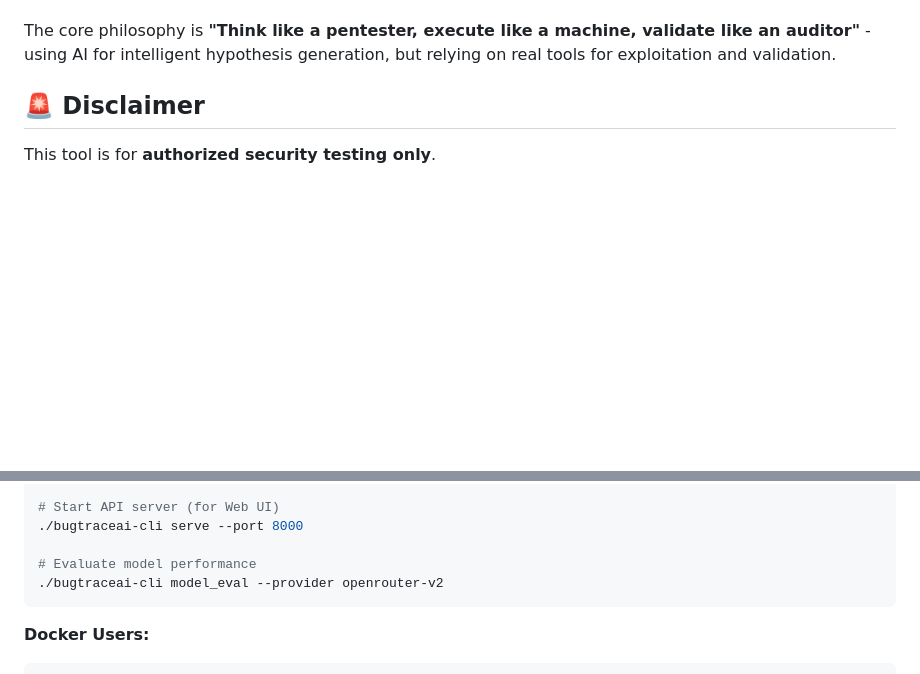
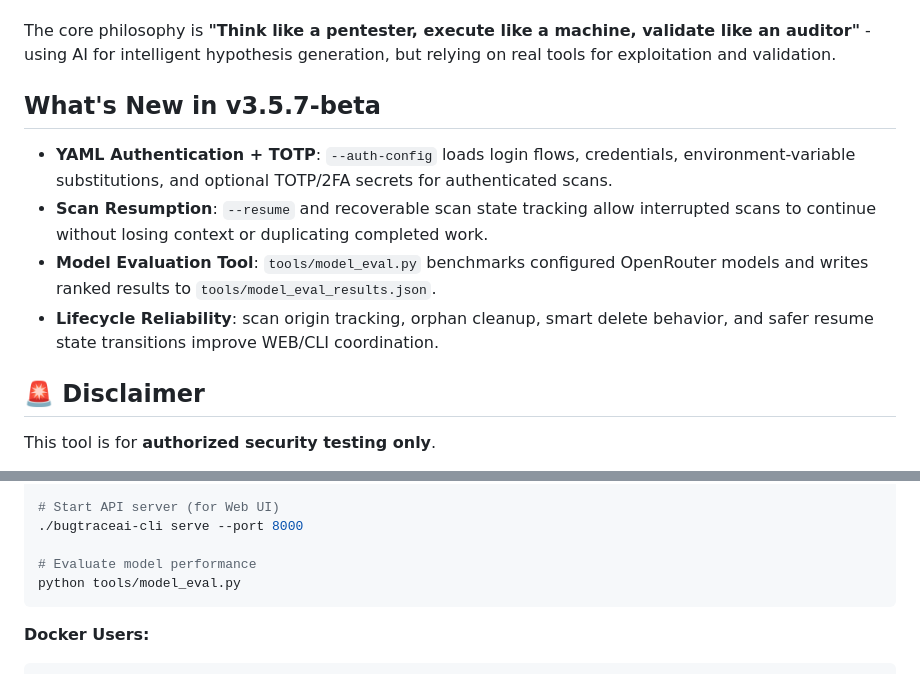
Before and after one commit to BugTraceAI/BugTraceAI-CLI, a Markdown page: README.md, 2 parts joined by grey strips. GitHub-like rendering; blank space fills up the shorter version.

Commit message:
docs: update README for v3.5.7-beta features

````diff
--- a/README.md
+++ b/README.md
@@ -32,6 +32,13 @@
 BugTraceAI-CLI is an autonomous offensive security framework that combines LLM-driven analysis with deterministic exploitation tools. Unlike passive analysis tools, BugTraceAI-CLI actively exploits vulnerabilities using real payloads, SQLMap integration, and browser-based validation to deliver confirmed, actionable findings.
 
 The core philosophy is **"Think like a pentester, execute like a machine, validate like an auditor"** - using AI for intelligent hypothesis generation, but relying on real tools for exploitation and validation.
+
+## What's New in v3.5.7-beta
+
+- **YAML Authentication + TOTP**: `--auth-config` loads login flows, credentials, environment-variable substitutions, and optional TOTP/2FA secrets for authenticated scans.
+- **Scan Resumption**: `--resume` and recoverable scan state tracking allow interrupted scans to continue without losing context or duplicating completed work.
+- **Model Evaluation Tool**: `tools/model_eval.py` benchmarks configured OpenRouter models and writes ranked results to `tools/model_eval_results.json`.
+- **Lifecycle Reliability**: scan origin tracking, orphan cleanup, smart delete behavior, and safer resume state transitions improve WEB/CLI coordination.
 
 ## 🚨 Disclaimer
 
@@ -310,7 +317,7 @@ docker-compose logs -f
 ./bugtraceai-cli serve --port 8000
 
 # Evaluate model performance
-./bugtraceai-cli model_eval --provider openrouter-v2
+python tools/model_eval.py
 ```
 
 **Docker Users:**
````
